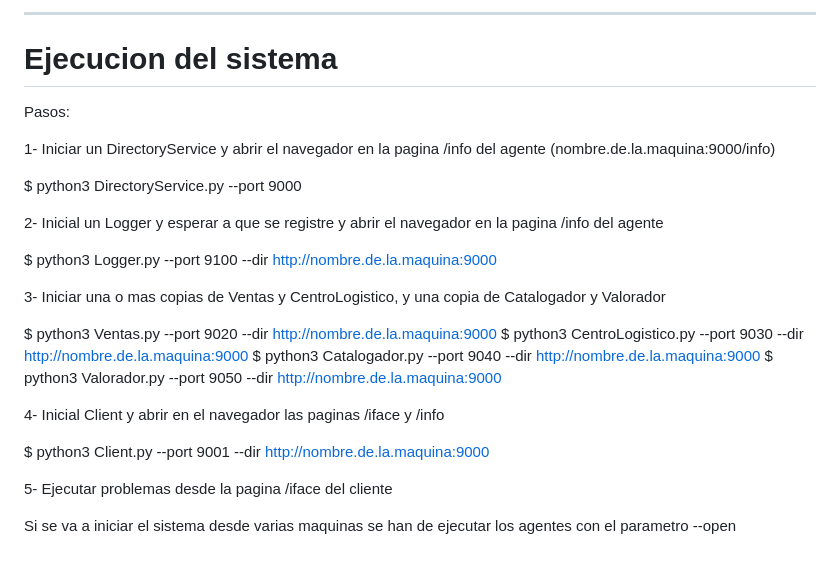
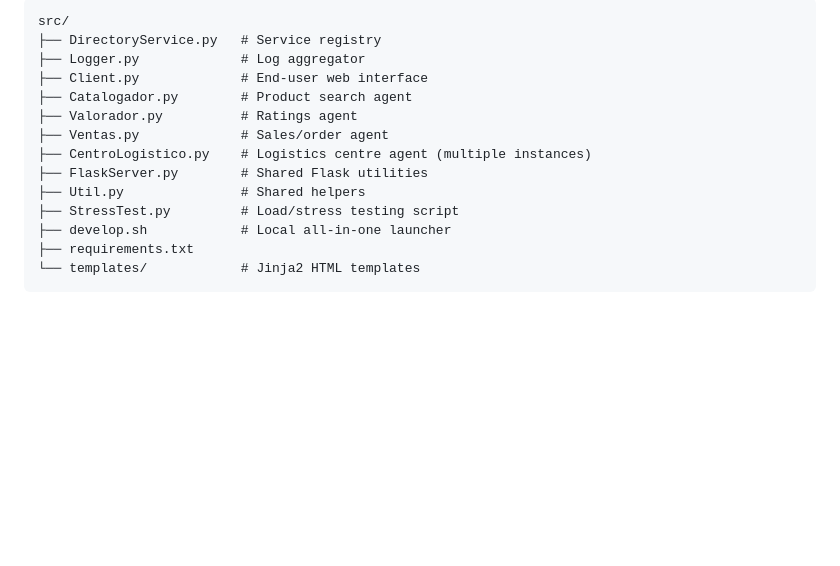
Before and after one commit to EncryptEx/ECSDI, a Markdown page: src/README.md, the part around one of its changes. Drawn GitHub-style; blank space fills up the shorter version.

````diff
--- a/src/README.md
+++ b/src/README.md
@@ -114,32 +63,16 @@ asignar una tarea a otros agentes
-----------------------------
-
-Ejecucion del sistema
-=====================
-
-Pasos:
-
- 1- Iniciar un DirectoryService y abrir el navegador en la pagina /info del agente
-    (nombre.de.la.maquina:9000/info)
-
-  $ python3 DirectoryService.py --port 9000
-
- 2- Inicial un Logger y esperar a que se registre y abrir el navegador en la
-    pagina /info del agente
-
-  $ python3 Logger.py --port 9100 --dir http://nombre.de.la.maquina:9000
-
- 3- Iniciar una o mas copias de Ventas y CentroLogistico, y una copia de Catalogador y Valorador
-
-  $ python3 Ventas.py --port 9020 --dir http://nombre.de.la.maquina:9000
-  $ python3 CentroLogistico.py --port 9030 --dir http://nombre.de.la.maquina:9000
-  $ python3 Catalogador.py --port 9040 --dir http://nombre.de.la.maquina:9000
-  $ python3 Valorador.py --port 9050 --dir http://nombre.de.la.maquina:9000
-
- 4- Inicial Client y abrir en el navegador las paginas /iface y /info
-
-  $ python3 Client.py --port 9001 --dir http://nombre.de.la.maquina:9000
-
- 5- Ejecutar problemas desde la pagina /iface del cliente
-
-Si se va a iniciar el sistema desde varias maquinas se han de ejecutar
-los agentes con el parametro --open
+```
+src/
+├── DirectoryService.py   # Service registry
+├── Logger.py             # Log aggregator
+├── Client.py             # End-user web interface
+├── Catalogador.py        # Product search agent
+├── Valorador.py          # Ratings agent
+├── Ventas.py             # Sales/order agent
+├── CentroLogistico.py    # Logistics centre agent (multiple instances)
+├── FlaskServer.py        # Shared Flask utilities
+├── Util.py               # Shared helpers
+├── StressTest.py         # Load/stress testing script
+├── develop.sh            # Local all-in-one launcher
+├── requirements.txt
+└── templates/            # Jinja2 HTML templates
+```
````
Also changed, not shown: other parts of src/README.md (+43 -94 lines).
